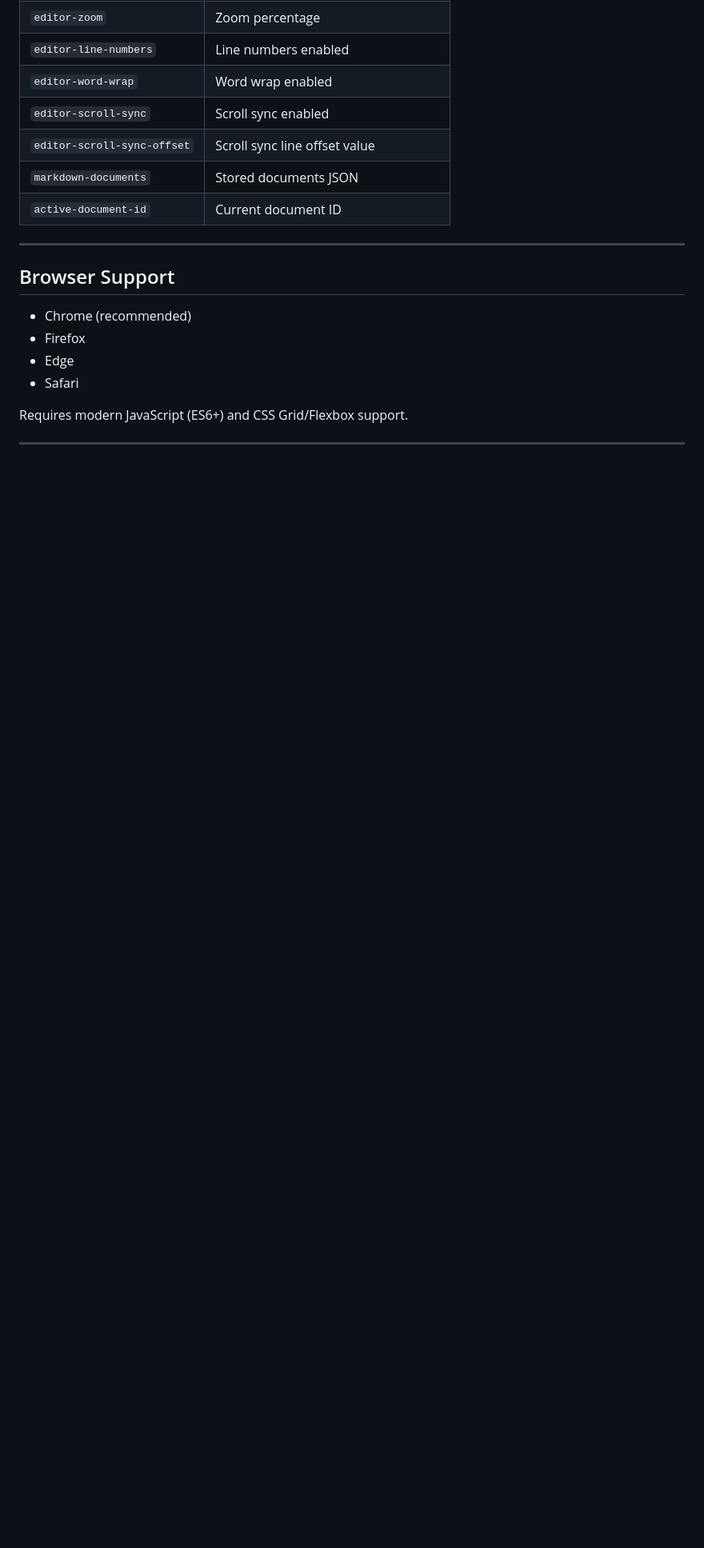
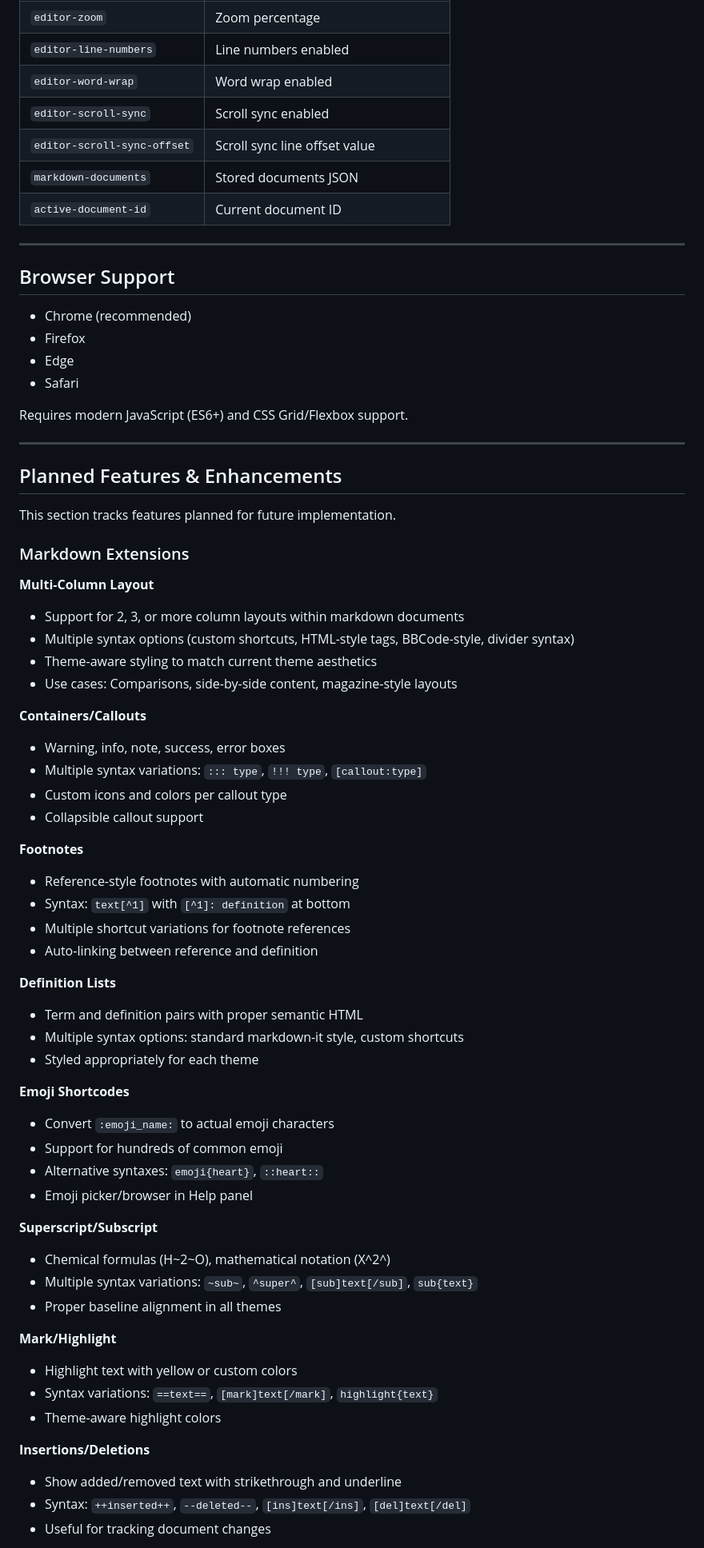
Before and after one commit to mastercell85/markdown_playground, a Markdown page: DOCUMENTATION.md, the part around one of its changes. Shown at 80% size. Drawn GitHub-style; blank space fills up the shorter version.

Commit message:
updated the documentation file
updated the documentation file with a list of features that i will end up implementing.

```diff
--- a/DOCUMENTATION.md
+++ b/DOCUMENTATION.md
@@ -573,3 +573,53 @@ Requires modern JavaScript (ES6+) and CSS Grid/Flexbox support.
 
 ---
 
+## Planned Features & Enhancements
+
+This section tracks features planned for future implementation.
+
+### Markdown Extensions
+
+**Multi-Column Layout**
+- Support for 2, 3, or more column layouts within markdown documents
+- Multiple syntax options (custom shortcuts, HTML-style tags, BBCode-style, divider syntax)
+- Theme-aware styling to match current theme aesthetics
+- Use cases: Comparisons, side-by-side content, magazine-style layouts
+
+**Containers/Callouts**
+- Warning, info, note, success, error boxes
+- Multiple syntax variations: `::: type`, `!!! type`, `[callout:type]`
+- Custom icons and colors per callout type
+- Collapsible callout support
+
+**Footnotes**
+- Reference-style footnotes with automatic numbering
+- Syntax: `text[^1]` with `[^1]: definition` at bottom
+- Multiple shortcut variations for footnote references
+- Auto-linking between reference and definition
+
+**Definition Lists**
+- Term and definition pairs with proper semantic HTML
+- Multiple syntax options: standard markdown-it style, custom shortcuts
+- Styled appropriately for each theme
+
+**Emoji Shortcodes**
+- Convert `:emoji_name:` to actual emoji characters
+- Support for hundreds of common emoji
+- Alternative syntaxes: `emoji{heart}`, `::heart::`
+- Emoji picker/browser in Help panel
+
+**Superscript/Subscript**
+- Chemical formulas (H~2~O), mathematical notation (X^2^)
+- Multiple syntax variations: `~sub~`, `^super^`, `[sub]text[/sub]`, `sub{text}`
+- Proper baseline alignment in all themes
+
+**Mark/Highlight**
+- Highlight text with yellow or custom colors
+- Syntax variations: `==text==`, `[mark]text[/mark]`, `highlight{text}`
+- Theme-aware highlight colors
+
+**Insertions/Deletions**
+- Show added/removed text with strikethrough and underline
+- Syntax: `++inserted++`, `--deleted--`, `[ins]text[/ins]`, `[del]text[/del]`
+- Useful for tracking document changes
+
```
Also changed, not shown: other parts of DOCUMENTATION.md (+113 -0 lines).
